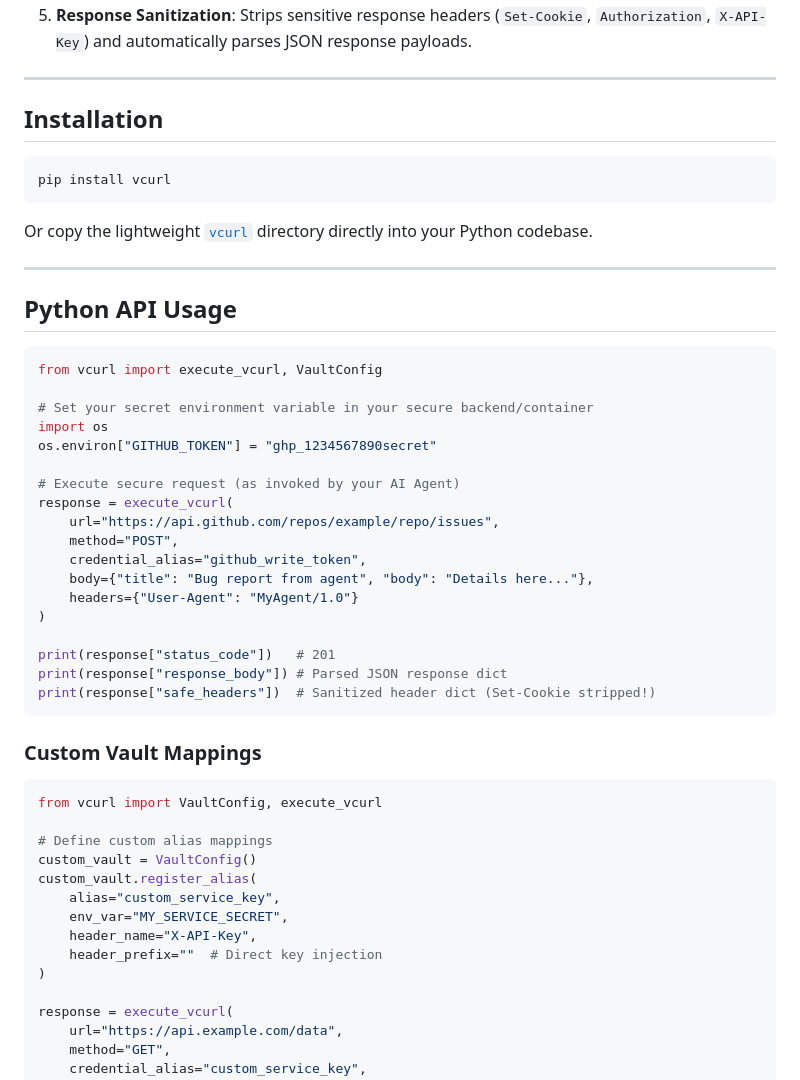
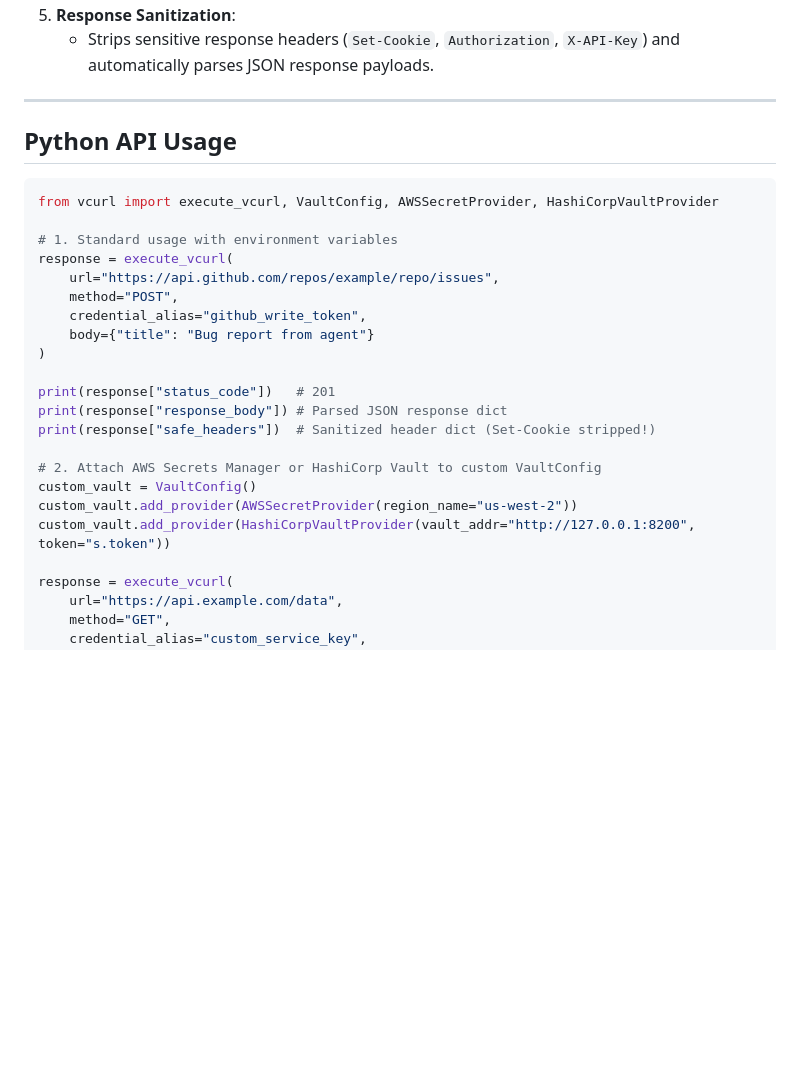
Before and after one commit to SoroushSemer/vcurl, a Markdown page: README.md, the part around one of its changes. Rendered like a GitHub page; blank space fills up the shorter version.

````diff
--- a/README.md
+++ b/README.md
@@ -58,54 +51,29 @@ With `vcurl`, the LLM remains **completely blind** to raw API keys and internal
 5. **Response Sanitization**:
-   Strips sensitive response headers (`Set-Cookie`, `Authorization`, `X-API-Key`) and automatically parses JSON response payloads.
-
----
-
-## Installation
-
-```bash
-pip install vcurl
-```
-
-Or copy the lightweight [`vcurl`](file:///c:/Users/Soroush/Documents/vcurl/vcurl) directory directly into your Python codebase.
+   - Strips sensitive response headers (`Set-Cookie`, `Authorization`, `X-API-Key`) and automatically parses JSON response payloads.
 
 ---
 
 ## Python API Usage
 
 ```python
-from vcurl import execute_vcurl, VaultConfig
+from vcurl import execute_vcurl, VaultConfig, AWSSecretProvider, HashiCorpVaultProvider
 
-# Set your secret environment variable in your secure backend/container
-import os
-os.environ["GITHUB_TOKEN"] = "ghp_1234567890secret"
-
-# Execute secure request (as invoked by your AI Agent)
+# 1. Standard usage with environment variables
 response = execute_vcurl(
     url="https://api.github.com/repos/example/repo/issues",
     method="POST",
     credential_alias="github_write_token",
-    body={"title": "Bug report from agent", "body": "Details here..."},
-    headers={"User-Agent": "MyAgent/1.0"}
+    body={"title": "Bug report from agent"}
 )
 
 print(response["status_code"])   # 201
 print(response["response_body"]) # Parsed JSON response dict
 print(response["safe_headers"])  # Sanitized header dict (Set-Cookie stripped!)
-```
 
-### Custom Vault Mappings
-
-```python
-from vcurl import VaultConfig, execute_vcurl
-
-# Define custom alias mappings
+# 2. Attach AWS Secrets Manager or HashiCorp Vault to custom VaultConfig
 custom_vault = VaultConfig()
-custom_vault.register_alias(
-    alias="custom_service_key",
-    env_var="MY_SERVICE_SECRET",
-    header_name="X-API-Key",
-    header_prefix=""  # Direct key injection
-)
+custom_vault.add_provider(AWSSecretProvider(region_name="us-west-2"))
+custom_vault.add_provider(HashiCorpVaultProvider(vault_addr="http://127.0.0.1:8200", token="s.token"))
 
 response = execute_vcurl(
     url="https://api.example.com/data",
````
Also changed, not shown: other parts of README.md (+34 -116 lines).
